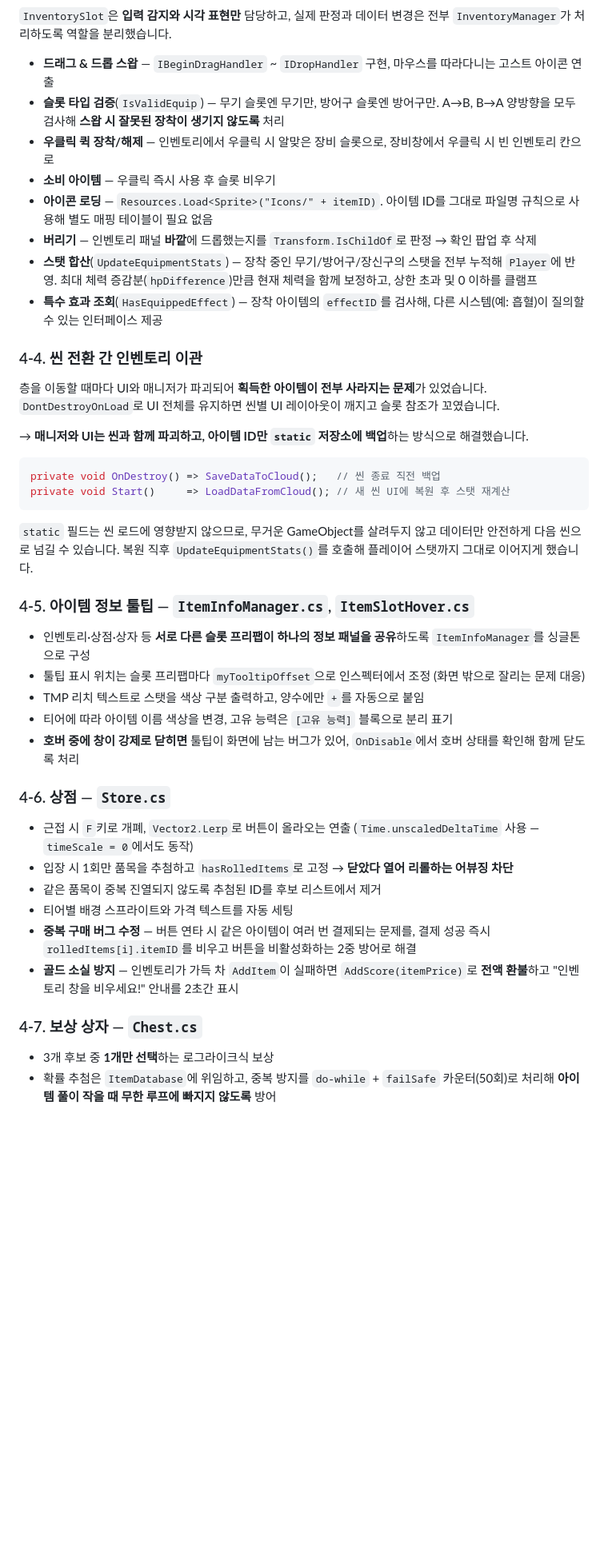
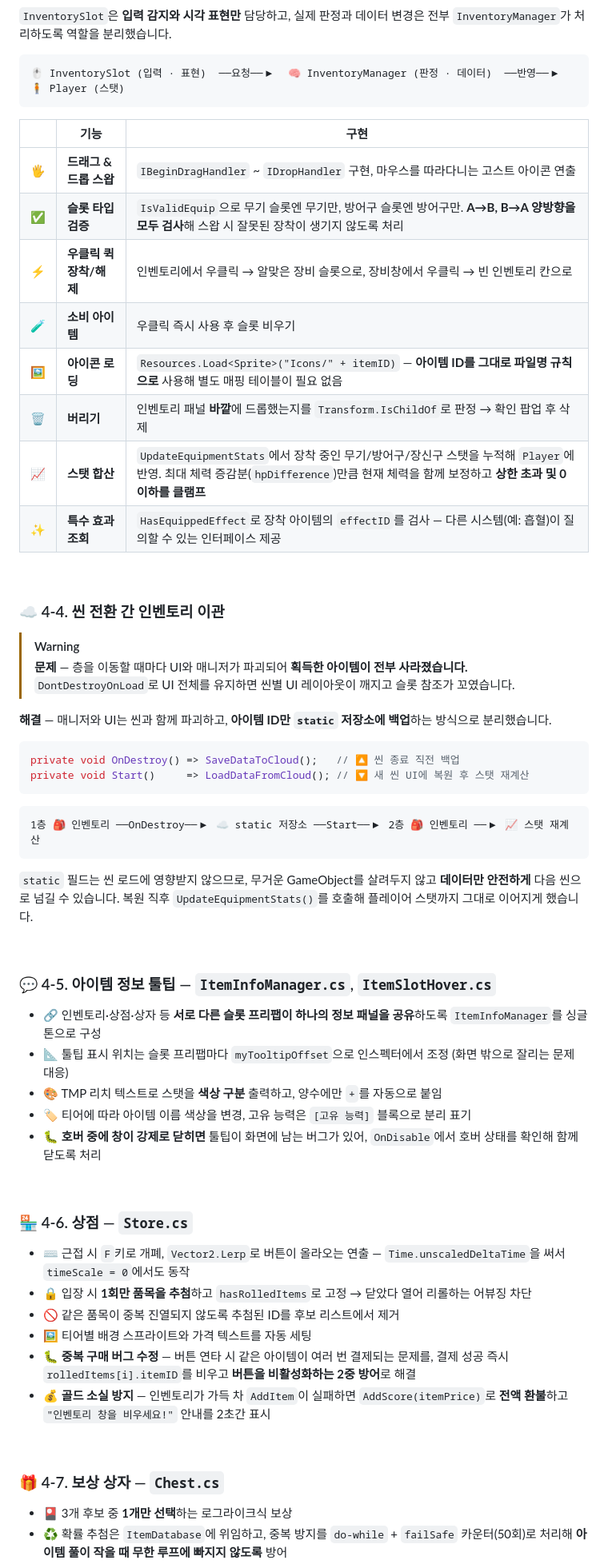
Before and after one commit to parkseonghee/roguetower-portfolio, a Markdown page: README.md, the part around one of its changes. Shown at 80% size. Drawn GitHub-style; blank space fills up the shorter version.

Commit message:
Readme 수정

````diff
--- a/README.md
+++ b/README.md
@@ -114,53 +183,70 @@ public ItemData GetItem(string id)
 `InventorySlot`은 **입력 감지와 시각 표현만** 담당하고, 실제 판정과 데이터 변경은 전부
 `InventoryManager`가 처리하도록 역할을 분리했습니다.
 
-- **드래그 & 드롭 스왑** — `IBeginDragHandler` ~ `IDropHandler` 구현, 마우스를 따라다니는 고스트 아이콘 연출
-- **슬롯 타입 검증**(`IsValidEquip`) — 무기 슬롯엔 무기만, 방어구 슬롯엔 방어구만.
-  A→B, B→A 양방향을 모두 검사해 **스왑 시 잘못된 장착이 생기지 않도록** 처리
-- **우클릭 퀵 장착/해제** — 인벤토리에서 우클릭 시 알맞은 장비 슬롯으로, 장비창에서 우클릭 시 빈 인벤토리 칸으로
-- **소비 아이템** — 우클릭 즉시 사용 후 슬롯 비우기
-- **아이콘 로딩** — `Resources.Load<Sprite>("Icons/" + itemID)`. 아이템 ID를 그대로 파일명 규칙으로 사용해 별도 매핑 테이블이 필요 없음
-- **버리기** — 인벤토리 패널 **바깥**에 드롭했는지를 `Transform.IsChildOf`로 판정 → 확인 팝업 후 삭제
-- **스탯 합산**(`UpdateEquipmentStats`) — 장착 중인 무기/방어구/장신구의 스탯을 전부 누적해 `Player`에 반영.
-  최대 체력 증감분(`hpDifference`)만큼 현재 체력을 함께 보정하고, 상한 초과 및 0 이하를 클램프
-- **특수 효과 조회**(`HasEquippedEffect`) — 장착 아이템의 `effectID`를 검사해, 다른 시스템(예: 흡혈)이 질의할 수 있는 인터페이스 제공
+```
+🖱️ InventorySlot (입력 · 표현)  ──요청──▶  🧠 InventoryManager (판정 · 데이터)  ──반영──▶  🧍 Player (스탯)
+```
 
-### 4-4. 씬 전환 간 인벤토리 이관
+| | 기능 | 구현 |
+|:--:|---|---|
+| 🖐️ | **드래그 & 드롭 스왑** | `IBeginDragHandler` ~ `IDropHandler` 구현, 마우스를 따라다니는 고스트 아이콘 연출 |
+| ✅ | **슬롯 타입 검증** | `IsValidEquip`으로 무기 슬롯엔 무기만, 방어구 슬롯엔 방어구만. **A→B, B→A 양방향을 모두 검사**해 스왑 시 잘못된 장착이 생기지 않도록 처리 |
+| ⚡ | **우클릭 퀵 장착/해제** | 인벤토리에서 우클릭 → 알맞은 장비 슬롯으로, 장비창에서 우클릭 → 빈 인벤토리 칸으로 |
+| 🧪 | **소비 아이템** | 우클릭 즉시 사용 후 슬롯 비우기 |
+| 🖼️ | **아이콘 로딩** | `Resources.Load<Sprite>("Icons/" + itemID)` — **아이템 ID를 그대로 파일명 규칙으로** 사용해 별도 매핑 테이블이 필요 없음 |
+| 🗑️ | **버리기** | 인벤토리 패널 **바깥**에 드롭했는지를 `Transform.IsChildOf`로 판정 → 확인 팝업 후 삭제 |
+| 📈 | **스탯 합산** | `UpdateEquipmentStats`에서 장착 중인 무기/방어구/장신구 스탯을 누적해 `Player`에 반영. 최대 체력 증감분(`hpDifference`)만큼 현재 체력을 함께 보정하고 **상한 초과 및 0 이하를 클램프** |
+| ✨ | **특수 효과 조회** | `HasEquippedEffect`로 장착 아이템의 `effectID`를 검사 — 다른 시스템(예: 흡혈)이 질의할 수 있는 인터페이스 제공 |
 
-층을 이동할 때마다 UI와 매니저가 파괴되어 **획득한 아이템이 전부 사라지는 문제**가 있었습니다.
-`DontDestroyOnLoad`로 UI 전체를 유지하면 씬별 UI 레이아웃이 깨지고 슬롯 참조가 꼬였습니다.
+<br/>
 
-→ **매니저와 UI는 씬과 함께 파괴하고, 아이템 ID만 `static` 저장소에 백업**하는 방식으로 해결했습니다.
+### ☁️ 4-4. 씬 전환 간 인벤토리 이관
+
+> [!WARNING]
+> **문제** — 층을 이동할 때마다 UI와 매니저가 파괴되어 **획득한 아이템이 전부 사라졌습니다.**
+> `DontDestroyOnLoad`로 UI 전체를 유지하면 씬별 UI 레이아웃이 깨지고 슬롯 참조가 꼬였습니다.
+
+**해결** — 매니저와 UI는 씬과 함께 파괴하고, **아이템 ID만 `static` 저장소에 백업**하는 방식으로 분리했습니다.
 
 ```csharp
-private void OnDestroy() => SaveDataToCloud();   // 씬 종료 직전 백업
-private void Start()     => LoadDataFromCloud(); // 새 씬 UI에 복원 후 스탯 재계산
+private void OnDestroy() => SaveDataToCloud();   // 🔼 씬 종료 직전 백업
+private void Start()     => LoadDataFromCloud(); // 🔽 새 씬 UI에 복원 후 스탯 재계산
 ```
 
-`static` 필드는 씬 로드에 영향받지 않으므로, 무거운 GameObject를 살려두지 않고 데이터만 안전하게
+```
+1층 🎒 인벤토리 ──OnDestroy──▶ ☁️ static 저장소 ──Start──▶ 2층 🎒 인벤토리 ──▶ 📈 스탯 재계산
+```
+
+`static` 필드는 씬 로드에 영향받지 않으므로, 무거운 GameObject를 살려두지 않고 **데이터만 안전하게**
 다음 씬으로 넘길 수 있습니다. 복원 직후 `UpdateEquipmentStats()`를 호출해 플레이어 스탯까지 그대로 이어지게 했습니다.
 
-### 4-5. 아이템 정보 툴팁 — `ItemInfoManager.cs`, `ItemSlotHover.cs`
+<br/>
 
-- 인벤토리·상점·상자 등 **서로 다른 슬롯 프리팹이 하나의 정보 패널을 공유**하도록 `ItemInfoManager`를 싱글톤으로 구성
-- 툴팁 표시 위치는 슬롯 프리팹마다 `myTooltipOffset`으로 인스펙터에서 조정 (화면 밖으로 잘리는 문제 대응)
-- TMP 리치 텍스트로 스탯을 색상 구분 출력하고, 양수에만 `+`를 자동으로 붙임
-- 티어에 따라 아이템 이름 색상을 변경, 고유 능력은 `[고유 능력]` 블록으로 분리 표기
-- **호버 중에 창이 강제로 닫히면** 툴팁이 화면에 남는 버그가 있어, `OnDisable`에서 호버 상태를 확인해 함께 닫도록 처리
+### 💬 4-5. 아이템 정보 툴팁 — `ItemInfoManager.cs`, `ItemSlotHover.cs`
 
-### 4-6. 상점 — `Store.cs`
+- 🔗 인벤토리·상점·상자 등 **서로 다른 슬롯 프리팹이 하나의 정보 패널을 공유**하도록 `ItemInfoManager`를 싱글톤으로 구성
+- 📐 툴팁 표시 위치는 슬롯 프리팹마다 `myTooltipOffset`으로 인스펙터에서 조정 (화면 밖으로 잘리는 문제 대응)
+- 🎨 TMP 리치 텍스트로 스탯을 **색상 구분** 출력하고, 양수에만 `+`를 자동으로 붙임
+- 🏷️ 티어에 따라 아이템 이름 색상을 변경, 고유 능력은 `[고유 능력]` 블록으로 분리 표기
+- 🐛 **호버 중에 창이 강제로 닫히면** 툴팁이 화면에 남는 버그가 있어, `OnDisable`에서 호버 상태를 확인해 함께 닫도록 처리
 
-- 근접 시 `F`키로 개폐, `Vector2.Lerp`로 버튼이 올라오는 연출 (`Time.unscaledDeltaTime` 사용 — `timeScale = 0`에서도 동작)
-- 입장 시 1회만 품목을 추첨하고 `hasRolledItems`로 고정 → **닫았다 열어 리롤하는 어뷰징 차단**
-- 같은 품목이 중복 진열되지 않도록 추첨된 ID를 후보 리스트에서 제거
-- 티어별 배경 스프라이트와 가격 텍스트를 자동 세팅
-- **중복 구매 버그 수정** — 버튼 연타 시 같은 아이템이 여러 번 결제되는 문제를,
-  결제 성공 즉시 `rolledItems[i].itemID`를 비우고 버튼을 비활성화하는 2중 방어로 해결
-- **골드 소실 방지** — 인벤토리가 가득 차 `AddItem`이 실패하면 `AddScore(itemPrice)`로 **전액 환불**하고
-  "인벤토리 창을 비우세요!" 안내를 2초간 표시
+<br/>
 
-### 4-7. 보상 상자 — `Chest.cs`
+### 🏪 4-6. 상점 — `Store.cs`
 
-- 3개 후보 중 **1개만 선택**하는 로그라이크식 보상
-- 확률 추첨은 `ItemDatabase`에 위임하고, 중복 방지를 `do-while` + `failSafe` 카운터(50회)로 처리해
+- ⌨️ 근접 시 `F`키로 개폐, `Vector2.Lerp`로 버튼이 올라오는 연출 — `Time.unscaledDeltaTime`을 써서 `timeScale = 0`에서도 동작
+- 🔒 입장 시 **1회만 품목을 추첨**하고 `hasRolledItems`로 고정 → 닫았다 열어 리롤하는 어뷰징 차단
+- 🚫 같은 품목이 중복 진열되지 않도록 추첨된 ID를 후보 리스트에서 제거
+- 🖼️ 티어별 배경 스프라이트와 가격 텍스트를 자동 세팅
+- 🐛 **중복 구매 버그 수정** — 버튼 연타 시 같은 아이템이 여러 번 결제되는 문제를,
+  결제 성공 즉시 `rolledItems[i].itemID`를 비우고 **버튼을 비활성화하는 2중 방어**로 해결
+- 💰 **골드 소실 방지** — 인벤토리가 가득 차 `AddItem`이 실패하면 `AddScore(itemPrice)`로 **전액 환불**하고
+  `"인벤토리 창을 비우세요!"` 안내를 2초간 표시
+
+<br/>
+
+### 🎁 4-7. 보상 상자 — `Chest.cs`
+
+- 🎴 3개 후보 중 **1개만 선택**하는 로그라이크식 보상
+- ♻️ 확률 추첨은 `ItemDatabase`에 위임하고, 중복 방지를 `do-while` + `failSafe` 카운터(50회)로 처리해
   **아이템 풀이 작을 때 무한 루프에 빠지지 않도록** 방어
````
Also changed, not shown: other parts of README.md (+255 -154 lines).
